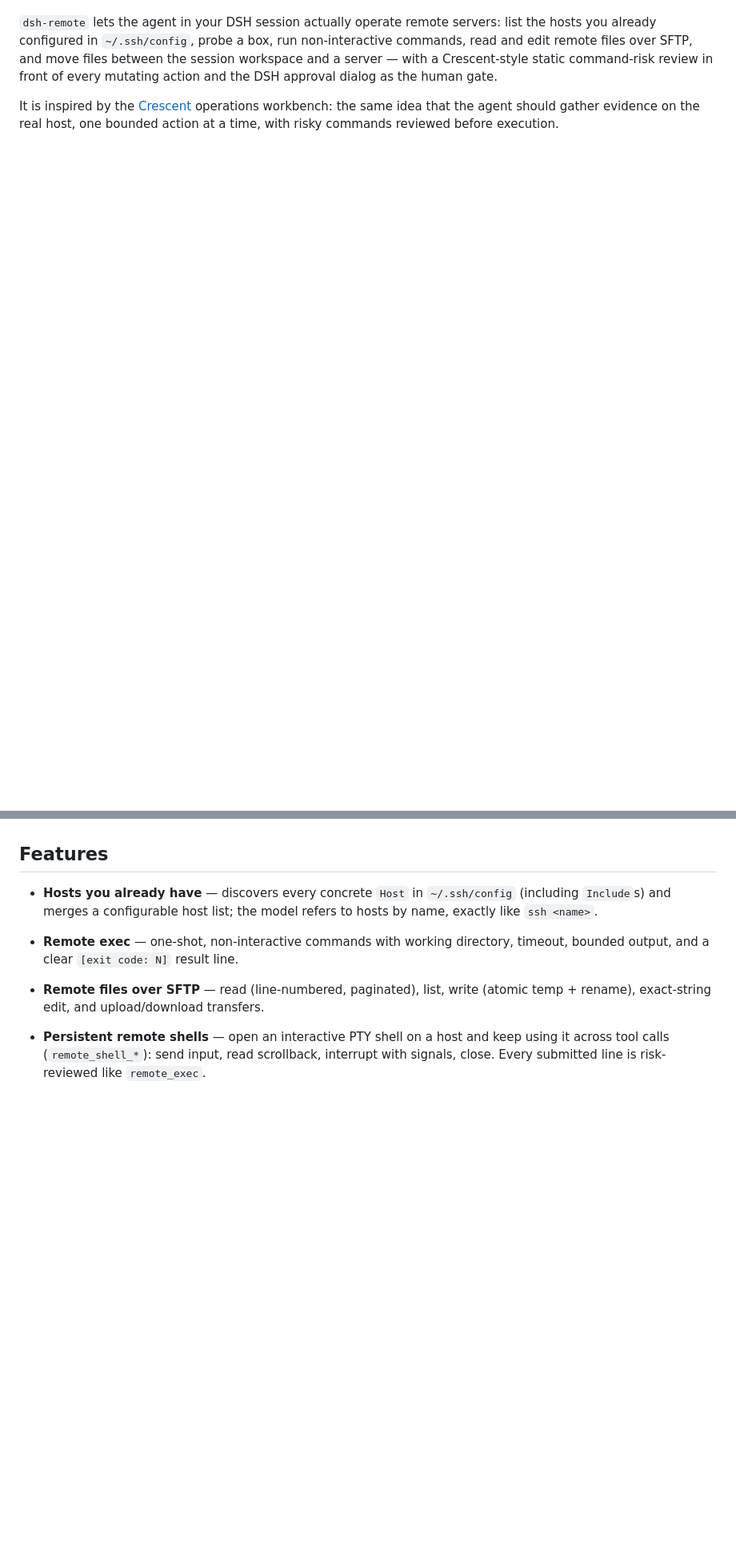
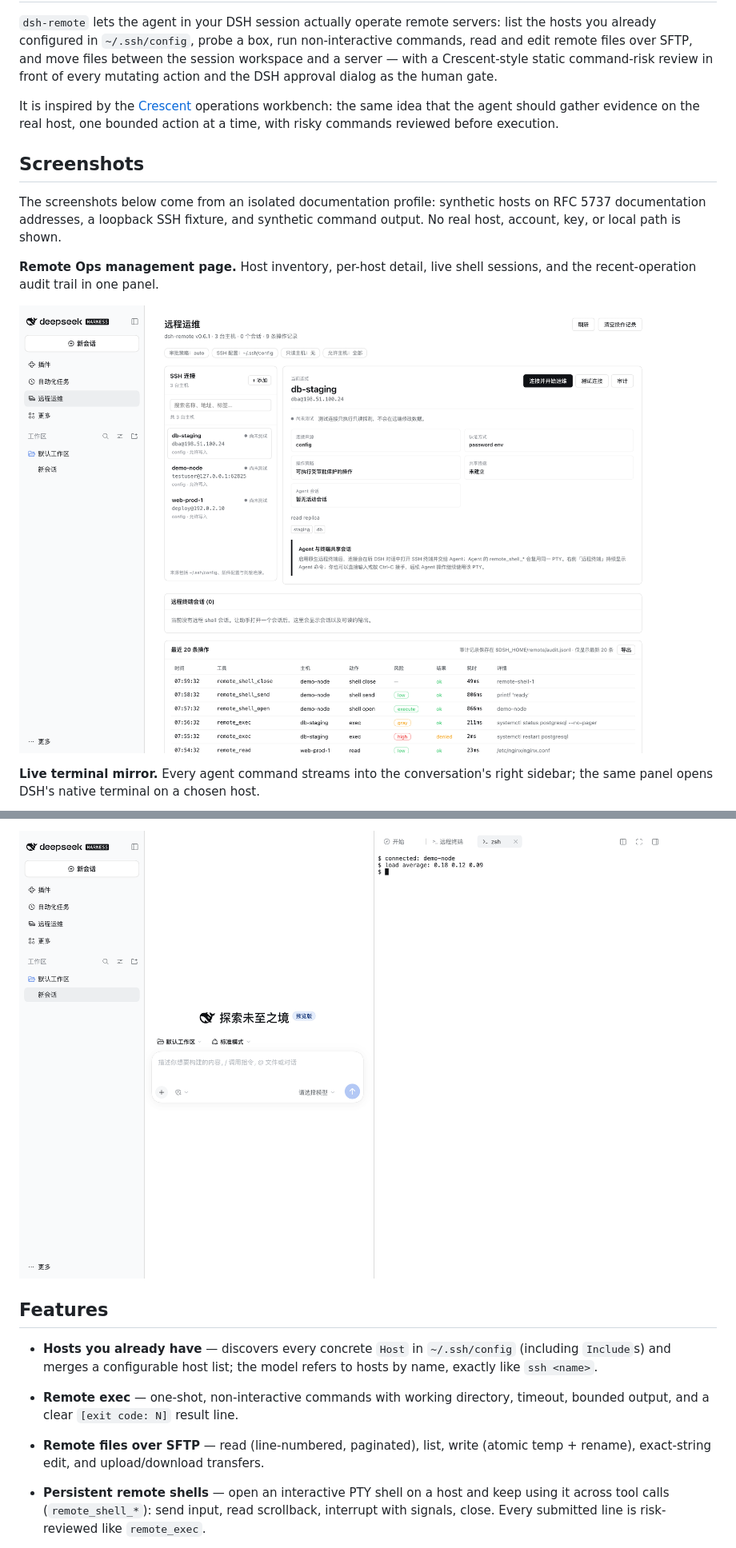
Before and after one commit to aide-family/dsh-remote, a Markdown page: README.md, 2 parts joined by grey strips. Shown at 80% size. Rendered like a GitHub page; pictures changed too: docs/assets/remote-ops.png (added), docs/assets/remote-terminal.png (added); blank space fills up the shorter version.

```diff
--- a/README.md
+++ b/README.md
@@ -13,3 +103,18 @@ It is inspired by the [Crescent](https://github.com/aide-family/Crescent)
 operations workbench: the same idea that the agent should gather evidence on the
 real host, one bounded action at a time, with risky commands reviewed before
 execution.
+
+## Screenshots
+
+The screenshots below come from an isolated documentation profile: synthetic
+hosts on RFC 5737 documentation addresses, a loopback SSH fixture, and synthetic
+command output. No real host, account, key, or local path is shown.
+
+**Remote Ops management page.** Host inventory, per-host detail, live shell
+sessions, and the recent-operation audit trail in one panel.
+
+![Remote Ops management page](docs/assets/remote-ops.png)
+
+**Live terminal mirror.** Every agent command streams into the conversation's
+right sidebar; the same panel opens DSH's native terminal on a chosen host.
+
@@ -16,3 +136,4 @@ execution.
+![Native remote terminal](docs/assets/remote-terminal.png)
 
 ## Features
 
```
Also changed, not shown: other parts of README.md (+118 -65 lines), docs/assets/host-audit.png (added), docs/assets/host-manager.png (added), docs/assets/live-terminal.png (added), 4 other files.
